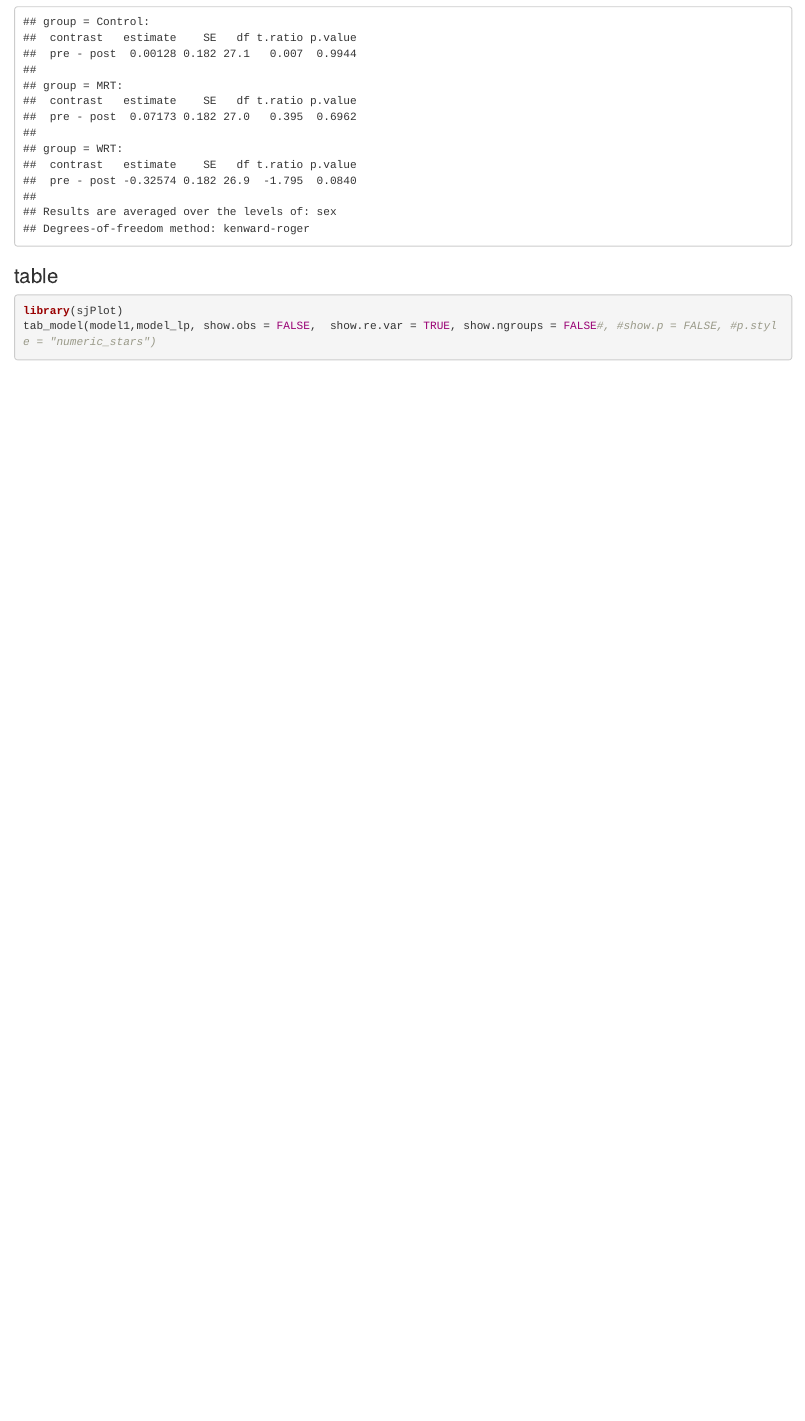
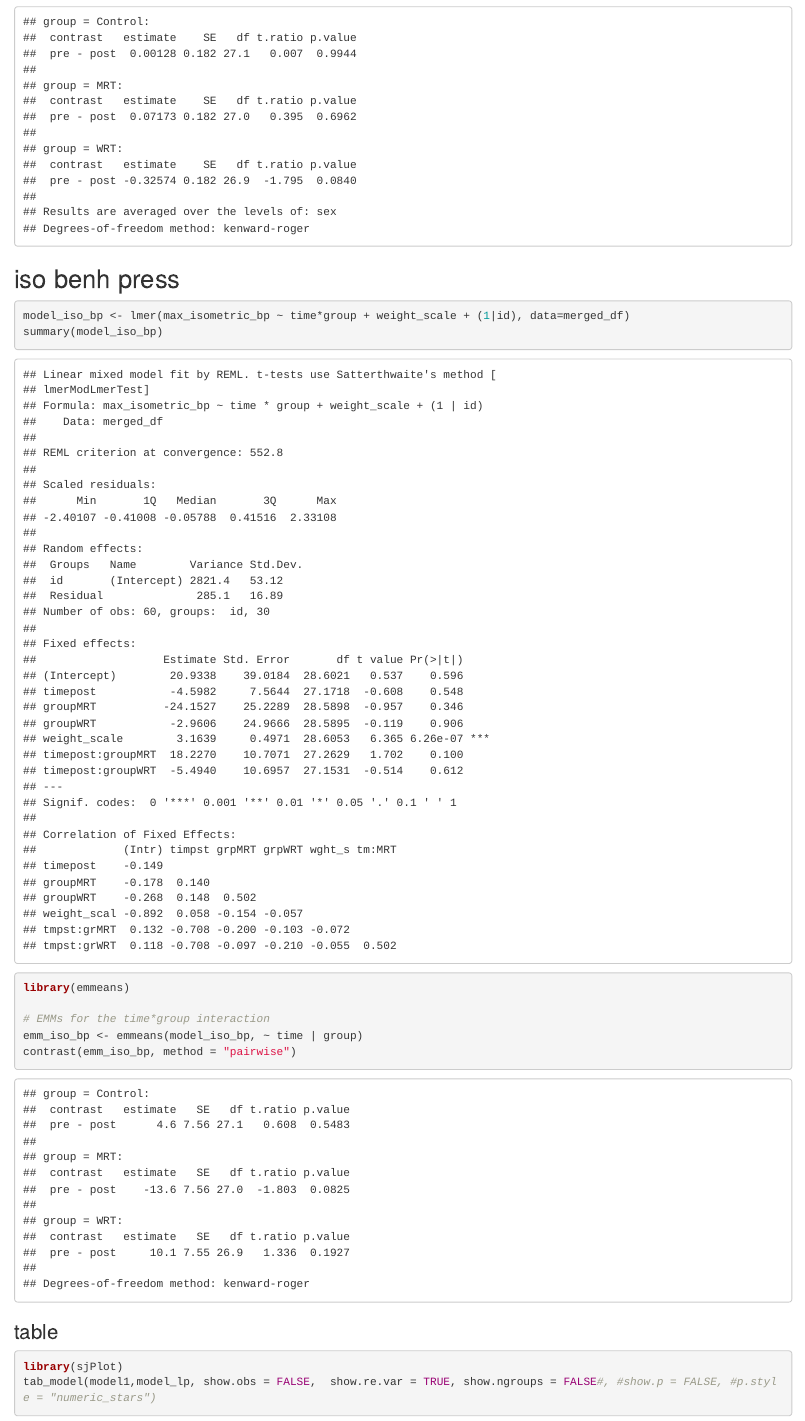
Before and after one commit to PabloTadeo/manual_resistance_training, an R Markdown document (mrt code.Rmd): the page in a window 1100 px wide, from 6710 px down. Rendered offline with R 4.5, knitr and Pandoc, with nearby package versions; some code elsewhere in the file could not run offline; column names are cleaned by a stand-in for the janitor package.

Commit message:
feat: Add mixed model analysis for Iso Bench Press

````diff
--- a/mrt code.Rmd
+++ b/mrt code.Rmd
@@ -135,6 +135,18 @@ library(emmeans)
 # EMMs for the time*group interaction
 emm_ll <- emmeans(model_ll, ~ time | group)
 contrast(emm_ll, method = "pairwise")
+```
+## iso benh press
+```{r}
+model_iso_bp <- lmer(max_isometric_bp ~ time*group + weight_scale + (1|id), data=merged_df)
+summary(model_iso_bp)
+```
+```{r}
+library(emmeans)
+
+# EMMs for the time*group interaction
+emm_iso_bp <- emmeans(model_iso_bp, ~ time | group)
+contrast(emm_iso_bp, method = "pairwise")
 ```
 
 
````
